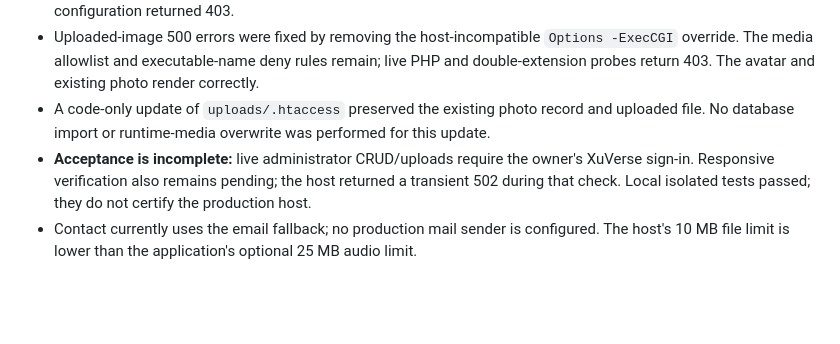
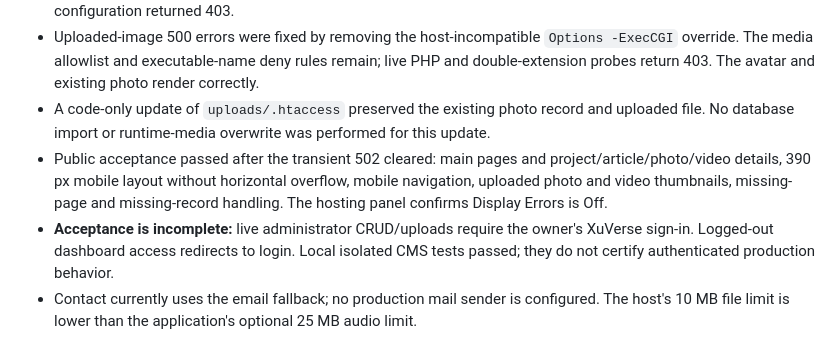
Before and after one commit to suiiigihub07/XuVerse, a Markdown page: DEPLOYMENT.md, the part around the change. Rendered like a GitHub page; blank space fills up the shorter version.

Commit message:
Record recovered hosting and completed public acceptance checks

```diff
--- a/DEPLOYMENT.md
+++ b/DEPLOYMENT.md
@@ -8,7 +8,8 @@
 - Public pages and production URLs were checked. The live resume PDF downloaded successfully; private configuration returned 403.
 - Uploaded-image 500 errors were fixed by removing the host-incompatible `Options -ExecCGI` override. The media allowlist and executable-name deny rules remain; live PHP and double-extension probes return 403. The avatar and existing photo render correctly.
 - A code-only update of `uploads/.htaccess` preserved the existing photo record and uploaded file. No database import or runtime-media overwrite was performed for this update.
-- **Acceptance is incomplete:** live administrator CRUD/uploads require the owner's XuVerse sign-in. Responsive verification also remains pending; the host returned a transient 502 during that check. Local isolated tests passed; they do not certify the production host.
+- Public acceptance passed after the transient 502 cleared: main pages and project/article/photo/video details, 390 px mobile layout without horizontal overflow, mobile navigation, uploaded photo and video thumbnails, missing-page and missing-record handling. The hosting panel confirms Display Errors is Off.
+- **Acceptance is incomplete:** live administrator CRUD/uploads require the owner's XuVerse sign-in. Logged-out dashboard access redirects to login. Local isolated CMS tests passed; they do not certify authenticated production behavior.
 - Contact currently uses the email fallback; no production mail sender is configured. The host's 10 MB file limit is lower than the application's optional 25 MB audio limit.
 
 For ordinary updates, follow the code-only procedure below. Never repeat the initial SQL/media transfer over existing live content.
```
Also changed, not shown: READINESS-AUDIT.md (+1 -1 lines).
